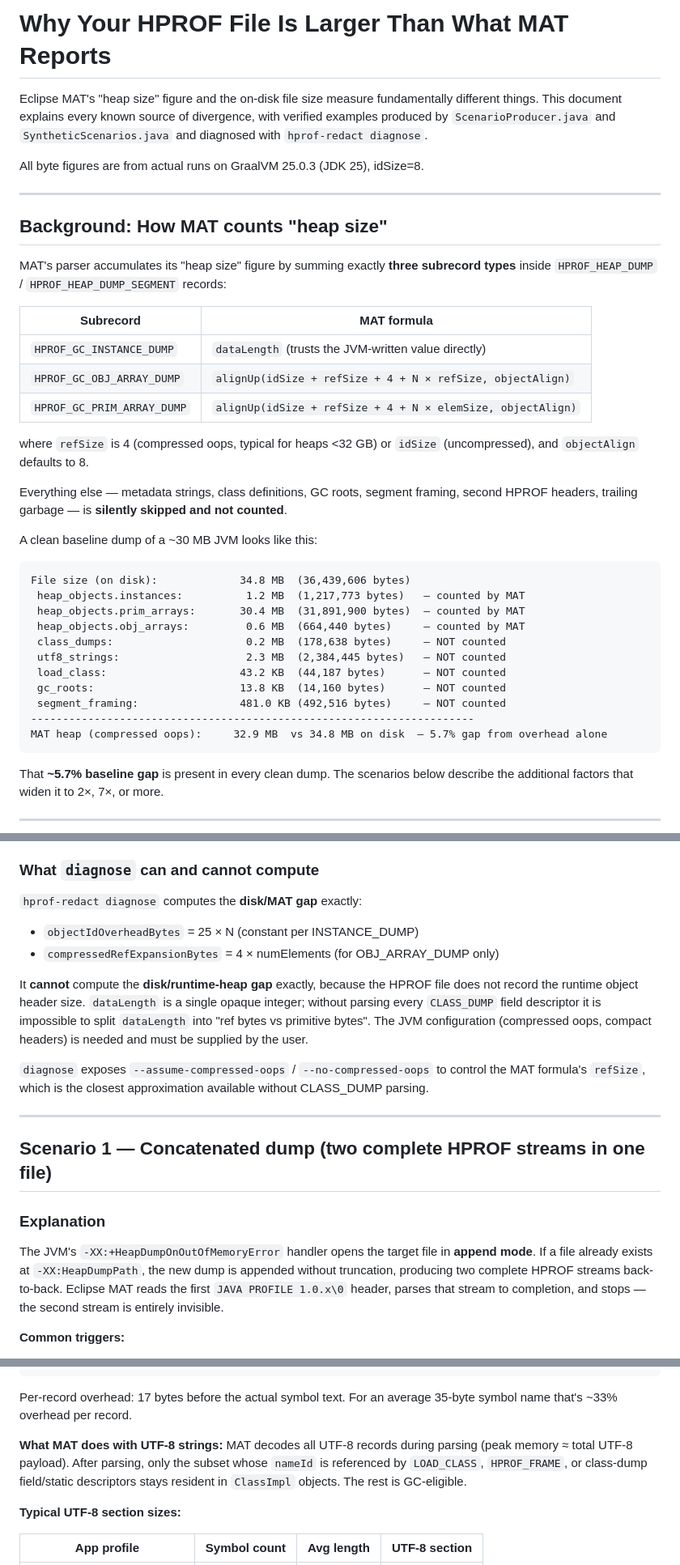
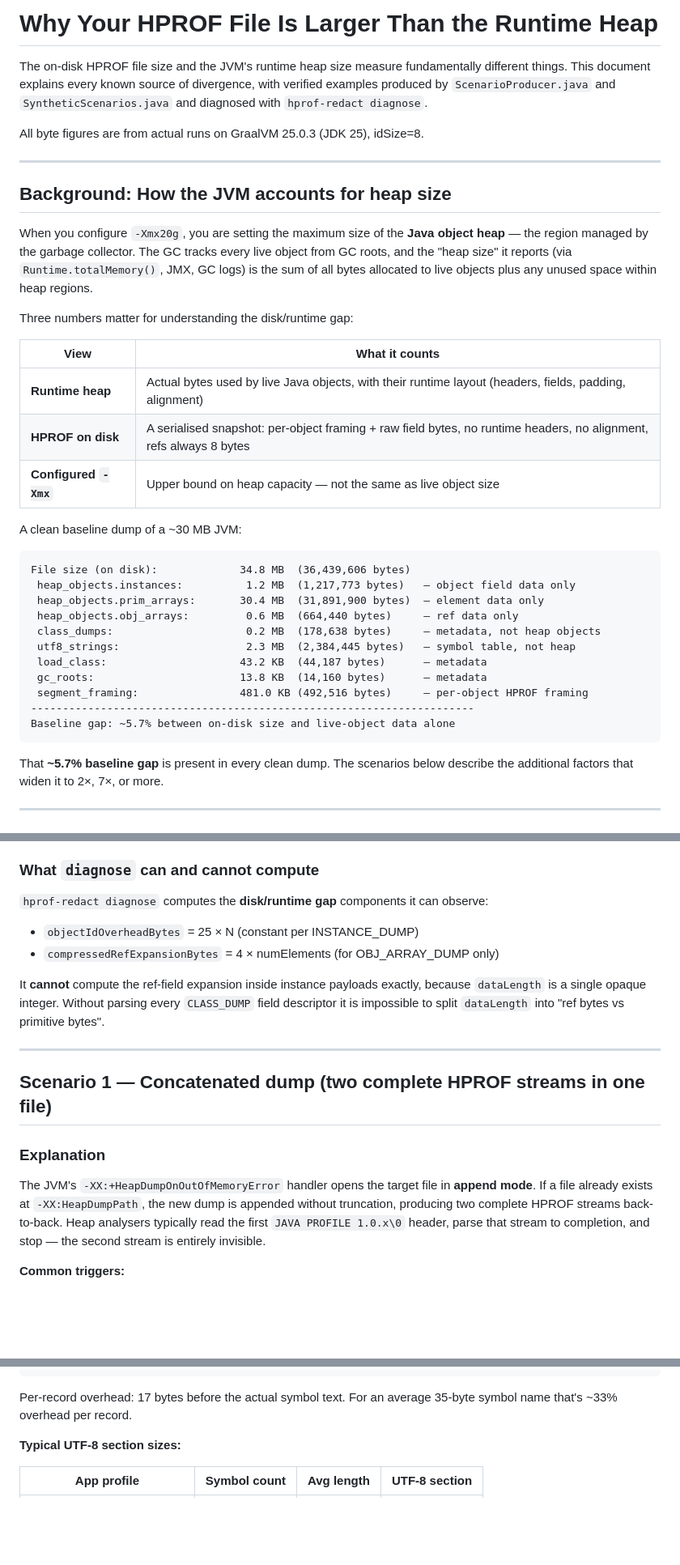
Before and after one commit to parttimenerd/hprof-redact, a Markdown page: docs/hprof-size-discrepancy-scenarios.md, 3 parts joined by grey strips. Shown at 81% size. Drawn GitHub-style; blank space fills up the shorter version.

````diff
--- a/docs/hprof-size-discrepancy-scenarios.md
+++ b/docs/hprof-size-discrepancy-scenarios.md
@@ -1,6 +1,6 @@
-# Why Your HPROF File Is Larger Than What MAT Reports
+# Why Your HPROF File Is Larger Than the Runtime Heap
 
-Eclipse MAT's "heap size" figure and the on-disk file size measure fundamentally different
+The on-disk HPROF file size and the JVM's runtime heap size measure fundamentally different
 things. This document explains every known source of divergence, with verified examples
 produced by `ScenarioProducer.java` and `SyntheticScenarios.java` and diagnosed with
 `hprof-redact diagnose`.
@@ -9,37 +9,35 @@ All byte figures are from actual runs on GraalVM 25.0.3 (JDK 25), idSize=8.
 
 ---
 
-## Background: How MAT counts "heap size"
+## Background: How the JVM accounts for heap size
 
-MAT's parser accumulates its "heap size" figure by summing exactly **three subrecord types**
-inside `HPROF_HEAP_DUMP` / `HPROF_HEAP_DUMP_SEGMENT` records:
+When you configure `-Xmx20g`, you are setting the maximum size of the **Java object heap** —
+the region managed by the garbage collector. The GC tracks every live object from GC roots,
+and the "heap size" it reports (via `Runtime.totalMemory()`, JMX, GC logs) is the sum of all
+bytes allocated to live objects plus any unused space within heap regions.
 
-| Subrecord | MAT formula |
+Three numbers matter for understanding the disk/runtime gap:
+
+| View | What it counts |
 |---|---|
-| `HPROF_GC_INSTANCE_DUMP` | `dataLength` (trusts the JVM-written value directly) |
-| `HPROF_GC_OBJ_ARRAY_DUMP` | `alignUp(idSize + refSize + 4 + N × refSize, objectAlign)` |
-| `HPROF_GC_PRIM_ARRAY_DUMP` | `alignUp(idSize + refSize + 4 + N × elemSize, objectAlign)` |
+| **Runtime heap** | Actual bytes used by live Java objects, with their runtime layout (headers, fields, padding, alignment) |
+| **HPROF on disk** | A serialised snapshot: per-object framing + raw field bytes, no runtime headers, no alignment, refs always 8 bytes |
+| **Configured `-Xmx`** | Upper bound on heap capacity — not the same as live object size |
 
-where `refSize` is 4 (compressed oops, typical for heaps <32 GB) or `idSize` (uncompressed),
-and `objectAlign` defaults to 8.
-
-Everything else — metadata strings, class definitions, GC roots, segment framing, second HPROF
-headers, trailing garbage — is **silently skipped and not counted**.
-
-A clean baseline dump of a ~30 MB JVM looks like this:
+A clean baseline dump of a ~30 MB JVM:
 
 ```
 File size (on disk):             34.8 MB  (36,439,606 bytes)
- heap_objects.instances:          1.2 MB  (1,217,773 bytes)   — counted by MAT
- heap_objects.prim_arrays:       30.4 MB  (31,891,900 bytes)  — counted by MAT
- heap_objects.obj_arrays:         0.6 MB  (664,440 bytes)     — counted by MAT
- class_dumps:                     0.2 MB  (178,638 bytes)     — NOT counted
- utf8_strings:                    2.3 MB  (2,384,445 bytes)   — NOT counted
- load_class:                     43.2 KB  (44,187 bytes)      — NOT counted
- gc_roots:                       13.8 KB  (14,160 bytes)      — NOT counted
- segment_framing:                481.0 KB (492,516 bytes)     — NOT counted
+ heap_objects.instances:          1.2 MB  (1,217,773 bytes)   — object field data only
+ heap_objects.prim_arrays:       30.4 MB  (31,891,900 bytes)  — element data only
+ heap_objects.obj_arrays:         0.6 MB  (664,440 bytes)     — ref data only
+ class_dumps:                     0.2 MB  (178,638 bytes)     — metadata, not heap objects
+ utf8_strings:                    2.3 MB  (2,384,445 bytes)   — symbol table, not heap
+ load_class:                     43.2 KB  (44,187 bytes)      — metadata
+ gc_roots:                       13.8 KB  (14,160 bytes)      — metadata
+ segment_framing:                481.0 KB (492,516 bytes)     — per-object HPROF framing
 ----------------------------------------------------------------------
-MAT heap (compressed oops):     32.9 MB  vs 34.8 MB on disk  — 5.7% gap from overhead alone
+Baseline gap: ~5.7% between on-disk size and live-object data alone
 ```
 
 That **~5.7% baseline gap** is present in every clean dump. The scenarios below describe the
@@ -197,18 +182,13 @@ oops were in use.
 
 ### What `diagnose` can and cannot compute
 
-`hprof-redact diagnose` computes the **disk/MAT gap** exactly:
+`hprof-redact diagnose` computes the **disk/runtime gap** components it can observe:
 - `objectIdOverheadBytes` = 25 × N (constant per INSTANCE_DUMP)
 - `compressedRefExpansionBytes` = 4 × numElements (for OBJ_ARRAY_DUMP only)
 
-It **cannot** compute the **disk/runtime-heap gap** exactly, because the HPROF file does not
-record the runtime object header size. `dataLength` is a single opaque integer; without parsing
-every `CLASS_DUMP` field descriptor it is impossible to split `dataLength` into "ref bytes vs
-primitive bytes". The JVM configuration (compressed oops, compact headers) is needed and must
-be supplied by the user.
-
-`diagnose` exposes `--assume-compressed-oops` / `--no-compressed-oops` to control the MAT
-formula's `refSize`, which is the closest approximation available without CLASS_DUMP parsing.
+It **cannot** compute the ref-field expansion inside instance payloads exactly, because
+`dataLength` is a single opaque integer. Without parsing every `CLASS_DUMP` field descriptor
+it is impossible to split `dataLength` into "ref bytes vs primitive bytes".
 
 ---
 
@@ -218,8 +198,8 @@ formula's `refSize`, which is the closest approximation available without CLASS_
 
 The JVM's `-XX:+HeapDumpOnOutOfMemoryError` handler opens the target file in **append mode**.
 If a file already exists at `-XX:HeapDumpPath`, the new dump is appended without truncation,
-producing two complete HPROF streams back-to-back. Eclipse MAT reads the first
-`JAVA PROFILE 1.0.x\0` header, parses that stream to completion, and stops — the second
+producing two complete HPROF streams back-to-back. Heap analysers typically read the first
+`JAVA PROFILE 1.0.x\0` header, parse that stream to completion, and stop — the second
 stream is entirely invisible.
 
 **Common triggers:**
@@ -299,12 +279,6 @@ utf8_bytes(bodyLen − idSize)
 ```
 Per-record overhead: 17 bytes before the actual symbol text. For an average 35-byte symbol
 name that's ~33% overhead per record.
-
-**What MAT does with UTF-8 strings:**
-MAT decodes all UTF-8 records during parsing (peak memory ≈ total UTF-8 payload). After
-parsing, only the subset whose `nameId` is referenced by `LOAD_CLASS`, `HPROF_FRAME`, or
-class-dump field/static descriptors stays resident in `ClassImpl` objects. The rest is
-GC-eligible.
 
 **Typical UTF-8 section sizes:**
 
````
Also changed, not shown: other parts of docs/hprof-size-discrepancy-scenarios.md (+83 -154 lines).
